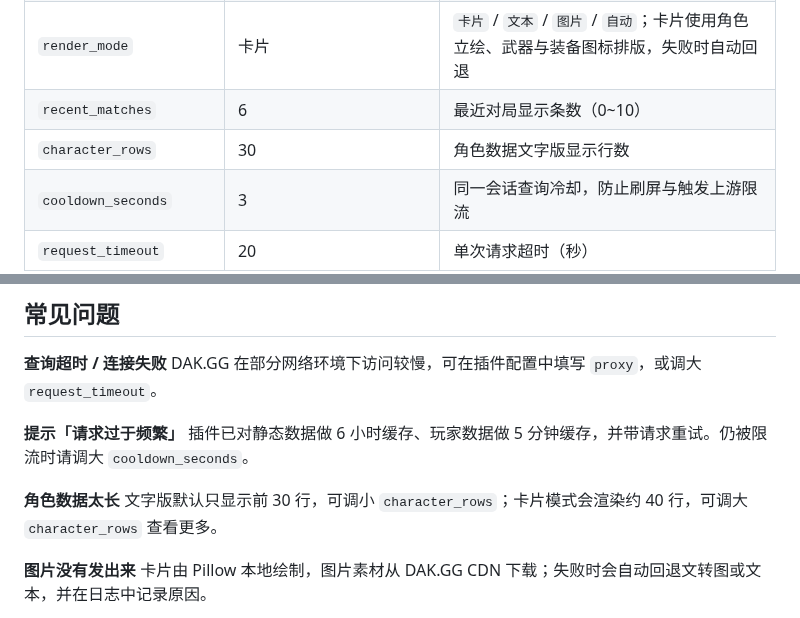
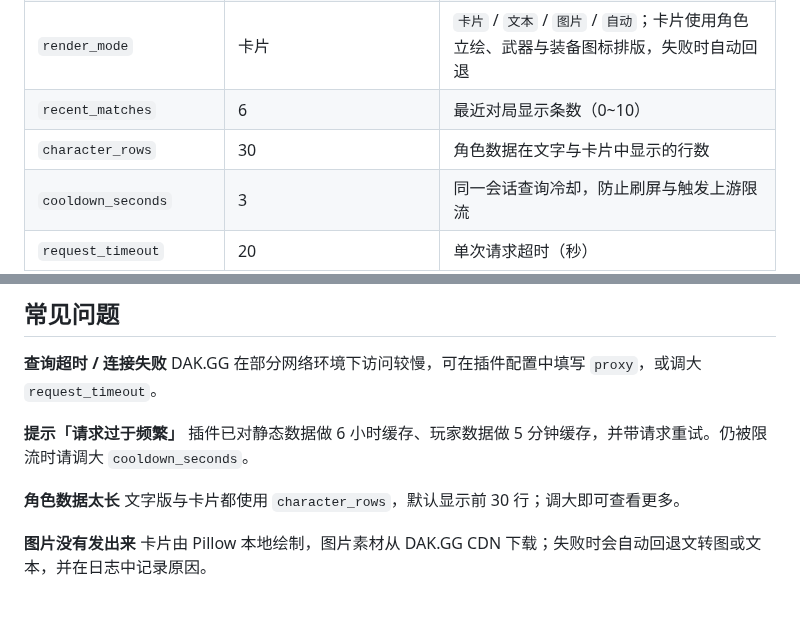
Before and after one commit to CYHY-MK/astrbot_plugin_eternalreturn_helper, a Markdown page: README.md, 2 parts joined by grey strips. Drawn GitHub-style.

```diff
--- a/README.md
+++ b/README.md
@@ -78,7 +78,7 @@ AstrBot/data/plugins/astrbot_plugin_eternalreturn_helper
 | `default_rank_tier` | 灭钻 | 「角色数据」「查询角色」使用的段位口径 |
 | `render_mode` | 卡片 | `卡片` / `文本` / `图片` / `自动`；卡片使用角色立绘、武器与装备图标排版，失败时自动回退 |
 | `recent_matches` | 6 | 最近对局显示条数（0~10） |
-| `character_rows` | 30 | 角色数据文字版显示行数 |
+| `character_rows` | 30 | 角色数据在文字与卡片中显示的行数 |
 | `cooldown_seconds` | 3 | 同一会话查询冷却，防止刷屏与触发上游限流 |
 | `request_timeout` | 20 | 单次请求超时（秒） |
 | `cache_ttl` | 300 | 玩家数据缓存时间（秒）；角色/装备等静态数据缓存 6 小时 |
@@ -122,7 +122,7 @@ DAK.GG 在部分网络环境下访问较慢，可在插件配置中填写 `proxy
 插件已对静态数据做 6 小时缓存、玩家数据做 5 分钟缓存，并带请求重试。仍被限流时请调大 `cooldown_seconds`。
 
 **角色数据太长**
-文字版默认只显示前 30 行，可调小 `character_rows`；卡片模式会渲染约 40 行，可调大 `character_rows` 查看更多。
+文字版与卡片都使用 `character_rows`，默认显示前 30 行；调大即可查看更多。
 
 **图片没有发出来**
 卡片由 Pillow 本地绘制，图片素材从 DAK.GG CDN 下载；失败时会自动回退文转图或文本，并在日志中记录原因。
```
Also changed, not shown: other parts of README.md (+3 -3 lines), CHANGELOG.md (+13 -0 lines), docs/preview-character-stats.png, docs/preview-player.png, 10 other files.
